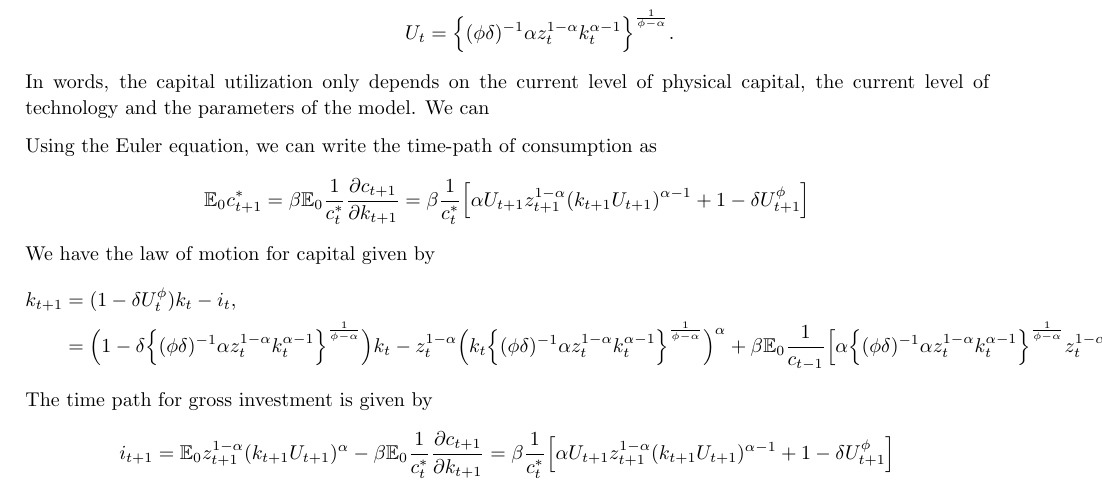
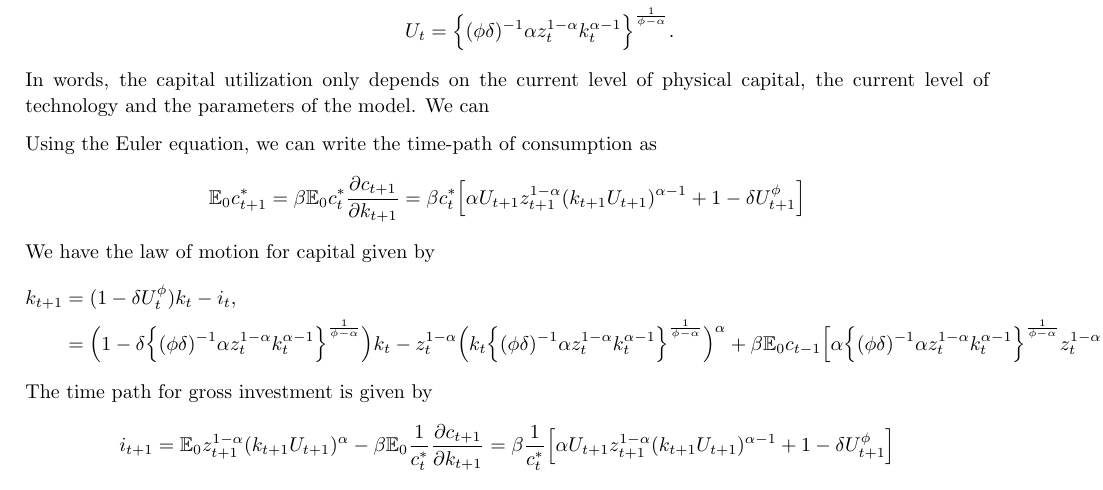
Before and after one commit to samuelhz96/dyn_macro_project_1, a LaTeX document (Project 1 - Notes.tex): part of page 5 of 6, cut so that both start at the same text. Compiled offline with pdfLaTeX.

Commit message:
Add files via upload

```diff
--- a/Project 1 - Notes.tex
+++ b/Project 1 - Notes.tex
@@ -238,12 +238,12 @@ In words, the capital utilization only depends on the current level of physical
 
 Using the Euler equation, we can write the time-path of consumption as
 	\begin{align*}
-	\mathbb E_0 c_{t+1}^* = \beta \mathbb E_0 \frac{1}{c_{t}^*} \frac{\partial c_{t+1}}{\partial k_{t+1}} = \beta \frac{1}{c_t^*} \Big[ \alpha U_{t+1} z_{t+1}^{1-\alpha} (k_{t+1}U_{t+1})^{\alpha-1}+1-\delta U_{t+1}^\phi \Big]
+	\mathbb E_0 c_{t+1}^* = \beta \mathbb E_0 {c_{t}^*} \frac{\partial c_{t+1}}{\partial k_{t+1}} = \beta {c_t^*} \Big[ \alpha U_{t+1} z_{t+1}^{1-\alpha} (k_{t+1}U_{t+1})^{\alpha-1}+1-\delta U_{t+1}^\phi \Big]
 	\end{align*}
 We have the law of motion for capital given by
 	\begin{align*}
 	k_{t+1} 	&= (1-\delta U_t^\phi)k_t - i_t, \\
-				&= \Big(1-\delta \Big\{ (\phi \delta)^{-1}  \alpha z_t^{1-\alpha} k_t^{\alpha-1} \Big\}^{\frac{1}{\phi-\alpha}} \Big)k_t -  z_t^{1-\alpha}\Big(k_t \Big\{ (\phi \delta)^{-1}  \alpha z_t^{1-\alpha} k_t^{\alpha-1} \Big\}^{\frac{1}{\phi-\alpha}} \Big)^\alpha + \beta \mathbb E_0 \frac{1}{c_{t-1}}\Big[ \alpha \Big\{ (\phi \delta)^{-1}  \alpha z_t^{1-\alpha} k_t^{\alpha-1} \Big\}^{\frac{1}{\phi-\alpha}} z_t^{1-\alpha}\Big(k_t \Big\{ (\phi \delta)^{-1}  \alpha z_t^{1-\alpha} k_t^{\alpha-1} \Big\}^{\frac{1}{\phi-\alpha}} \Big)^{\alpha-1}+1-\delta U_t^\phi \Big]
+				&= \Big(1-\delta \Big\{ (\phi \delta)^{-1}  \alpha z_t^{1-\alpha} k_t^{\alpha-1} \Big\}^{\frac{1}{\phi-\alpha}} \Big)k_t -  z_t^{1-\alpha}\Big(k_t \Big\{ (\phi \delta)^{-1}  \alpha z_t^{1-\alpha} k_t^{\alpha-1} \Big\}^{\frac{1}{\phi-\alpha}} \Big)^\alpha + \beta \mathbb E_0 {c_{t-1}}\Big[ \alpha \Big\{ (\phi \delta)^{-1}  \alpha z_t^{1-\alpha} k_t^{\alpha-1} \Big\}^{\frac{1}{\phi-\alpha}} z_t^{1-\alpha}\Big(k_t \Big\{ (\phi \delta)^{-1}  \alpha z_t^{1-\alpha} k_t^{\alpha-1} \Big\}^{\frac{1}{\phi-\alpha}} \Big)^{\alpha-1}+1-\delta U_t^\phi \Big]
 	\end{align*}
 % we need expressions for $i_t = c_t - y_t$ in terms of capital!
 The time path for gross investment is given by
```
Also changed, not shown: Project 1 - Notes.pdf, 1 other file.
